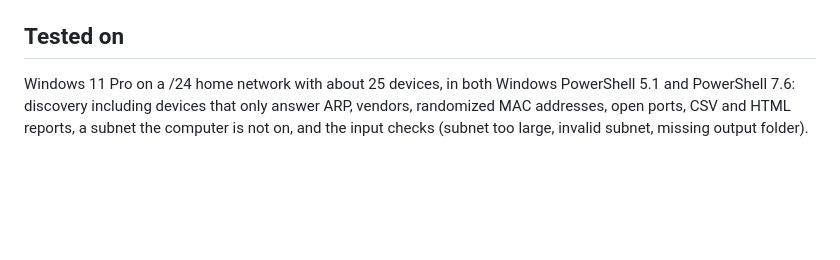
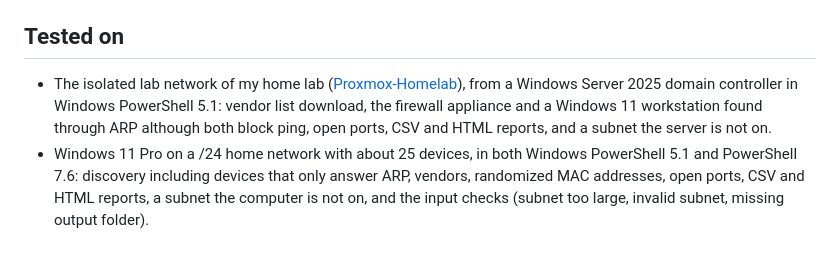
Before and after one commit to johan-socarras/PowerShell-Tools, a Markdown page: network-inventory/README.md, the part around the change. GitHub-like rendering; blank space fills up the shorter version.

```diff
--- a/network-inventory/README.md
+++ b/network-inventory/README.md
@@ -68,4 +68,5 @@ The objects are also written to the pipeline, so the results can be filtered on
 
 ## Tested on
 
-Windows 11 Pro on a /24 home network with about 25 devices, in both Windows PowerShell 5.1 and PowerShell 7.6: discovery including devices that only answer ARP, vendors, randomized MAC addresses, open ports, CSV and HTML reports, a subnet the computer is not on, and the input checks (subnet too large, invalid subnet, missing output folder).
+- The isolated lab network of my home lab ([Proxmox-Homelab](https://github.com/johan-socarras/Proxmox-Homelab)), from a Windows Server 2025 domain controller in Windows PowerShell 5.1: vendor list download, the firewall appliance and a Windows 11 workstation found through ARP although both block ping, open ports, CSV and HTML reports, and a subnet the server is not on.
+- Windows 11 Pro on a /24 home network with about 25 devices, in both Windows PowerShell 5.1 and PowerShell 7.6: discovery including devices that only answer ARP, vendors, randomized MAC addresses, open ports, CSV and HTML reports, a subnet the computer is not on, and the input checks (subnet too large, invalid subnet, missing output folder).
```
Also changed, not shown: README.md (+5 -0 lines), computer-health/README.md (added, +48 -0 lines), computer-health/screenshot.png (added), 1 other file.
